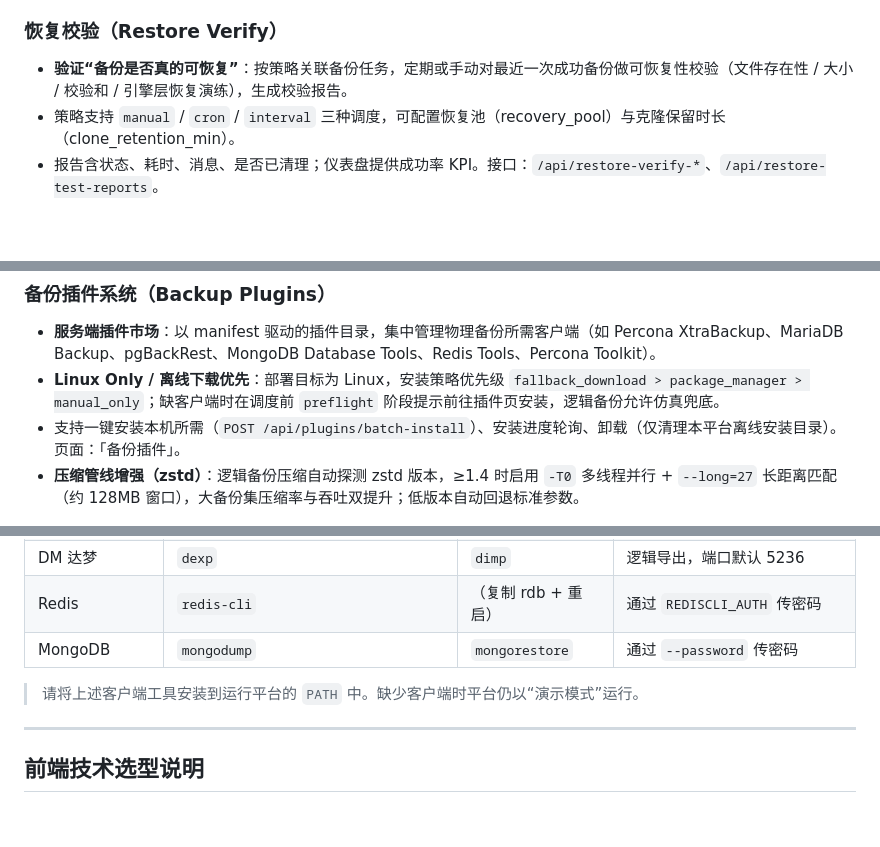
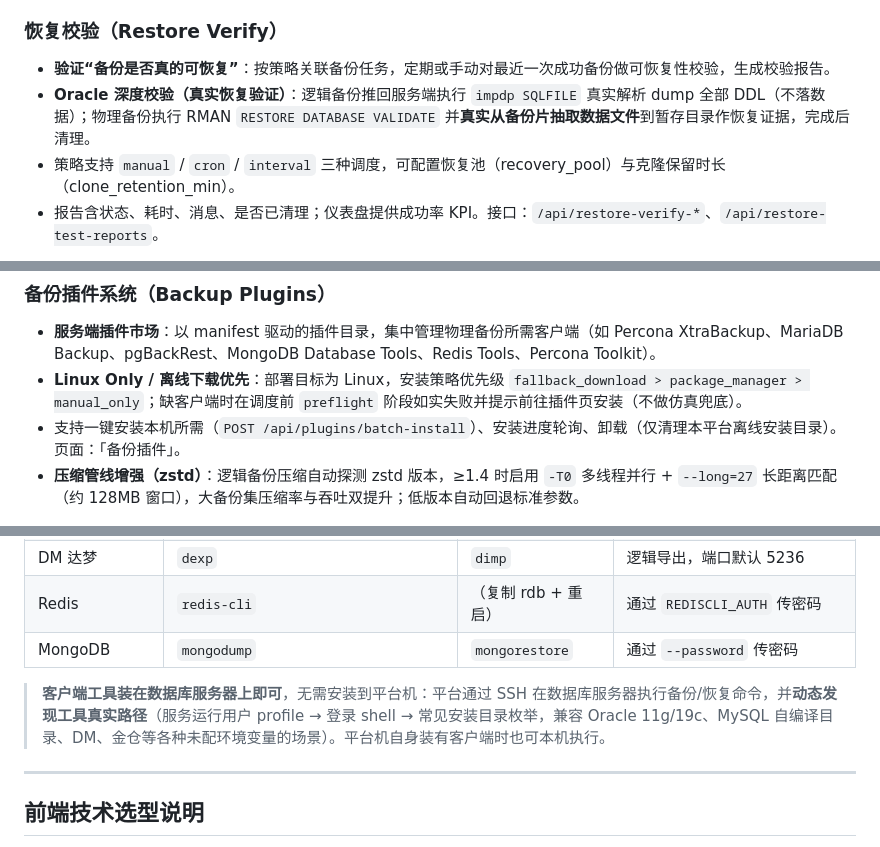
Before and after one commit to Zhh9126/backup-platform, a Markdown page: README.md, 3 parts joined by grey strips. Rendered like a GitHub page; blank space fills up the shorter version.

```diff
--- a/README.md
+++ b/README.md
@@ -87,7 +90,8 @@
 - **物理恢复并行化**：XtraBackup `--prepare` / 合成全量自动附带 `--parallel=<RESTORE_PARALLEL>`，加速 redo 应用
 
 ### 恢复校验（Restore Verify）
-- **验证“备份是否真的可恢复”**：按策略关联备份任务，定期或手动对最近一次成功备份做可恢复性校验（文件存在性 / 大小 / 校验和 / 引擎层恢复演练），生成校验报告。
+- **验证“备份是否真的可恢复”**：按策略关联备份任务，定期或手动对最近一次成功备份做可恢复性校验，生成校验报告。
+- **Oracle 深度校验（真实恢复验证）**：逻辑备份推回服务端执行 `impdp SQLFILE` 真实解析 dump 全部 DDL（不落数据）；物理备份执行 RMAN `RESTORE DATABASE VALIDATE` 并**真实从备份片抽取数据文件**到暂存目录作恢复证据，完成后清理。
 - 策略支持 `manual` / `cron` / `interval` 三种调度，可配置恢复池（recovery_pool）与克隆保留时长（clone_retention_min）。
 - 报告含状态、耗时、消息、是否已清理；仪表盘提供成功率 KPI。接口：`/api/restore-verify-*`、`/api/restore-test-reports`。
 
@@ -106,7 +110,7 @@
 
 ### 备份插件系统（Backup Plugins）
 - **服务端插件市场**：以 manifest 驱动的插件目录，集中管理物理备份所需客户端（如 Percona XtraBackup、MariaDB Backup、pgBackRest、MongoDB Database Tools、Redis Tools、Percona Toolkit）。
-- **Linux Only / 离线下载优先**：部署目标为 Linux，安装策略优先级 `fallback_download > package_manager > manual_only`；缺客户端时在调度前 `preflight` 阶段提示前往插件页安装，逻辑备份允许仿真兜底。
+- **Linux Only / 离线下载优先**：部署目标为 Linux，安装策略优先级 `fallback_download > package_manager > manual_only`；缺客户端时在调度前 `preflight` 阶段如实失败并提示前往插件页安装（不做仿真兜底）。
 - 支持一键安装本机所需（`POST /api/plugins/batch-install`）、安装进度轮询、卸载（仅清理本平台离线安装目录）。页面：「备份插件」。
 - **压缩管线增强（zstd）**：逻辑备份压缩自动探测 zstd 版本，≥1.4 时启用 `-T0` 多线程并行 + `--long=27` 长距离匹配（约 128MB 窗口），大备份集压缩率与吞吐双提升；低版本自动回退标准参数。
 
@@ -149,7 +153,7 @@
 | Redis | `redis-cli` | （复制 rdb + 重启） | 通过 `REDISCLI_AUTH` 传密码 |
 | MongoDB | `mongodump` | `mongorestore` | 通过 `--password` 传密码 |
 
-> 请将上述客户端工具安装到运行平台的 `PATH` 中。缺少客户端时平台仍以“演示模式”运行。
+> **客户端工具装在数据库服务器上即可**，无需安装到平台机：平台通过 SSH 在数据库服务器执行备份/恢复命令，并**动态发现工具真实路径**（服务运行用户 profile → 登录 shell → 常见安装目录枚举，兼容 Oracle 11g/19c、MySQL 自编译目录、DM、金仓等各种未配环境变量的场景）。平台机自身装有客户端时也可本机执行。
 
 ---
 
```
Also changed, not shown: other parts of README.md (+12 -9 lines).
